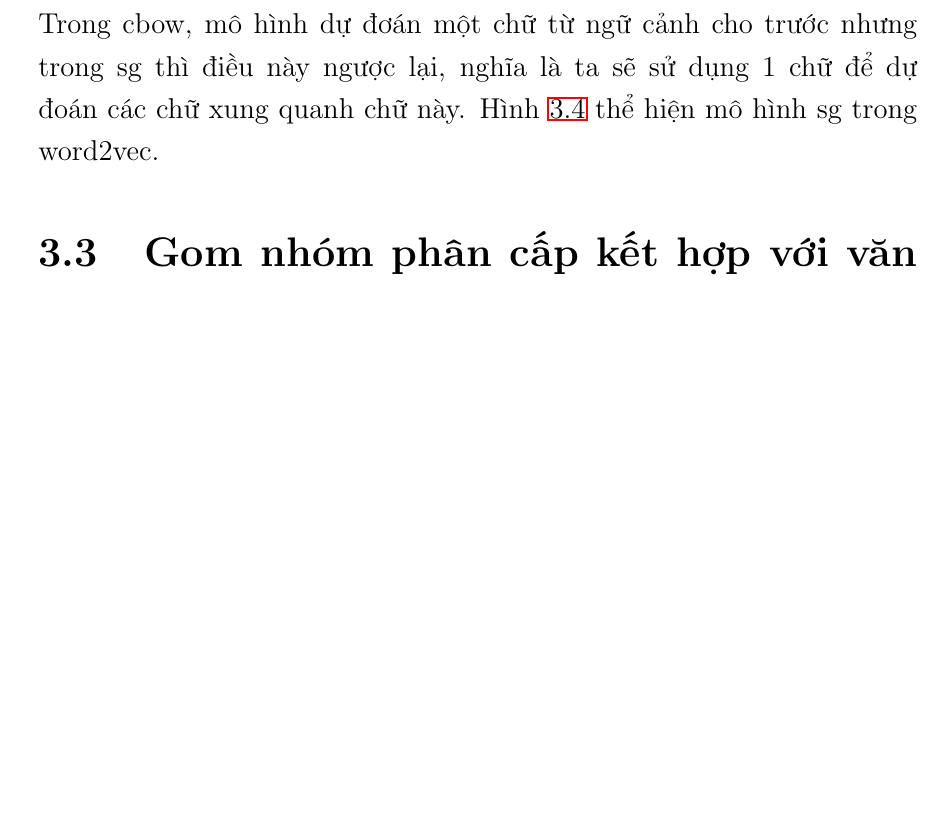
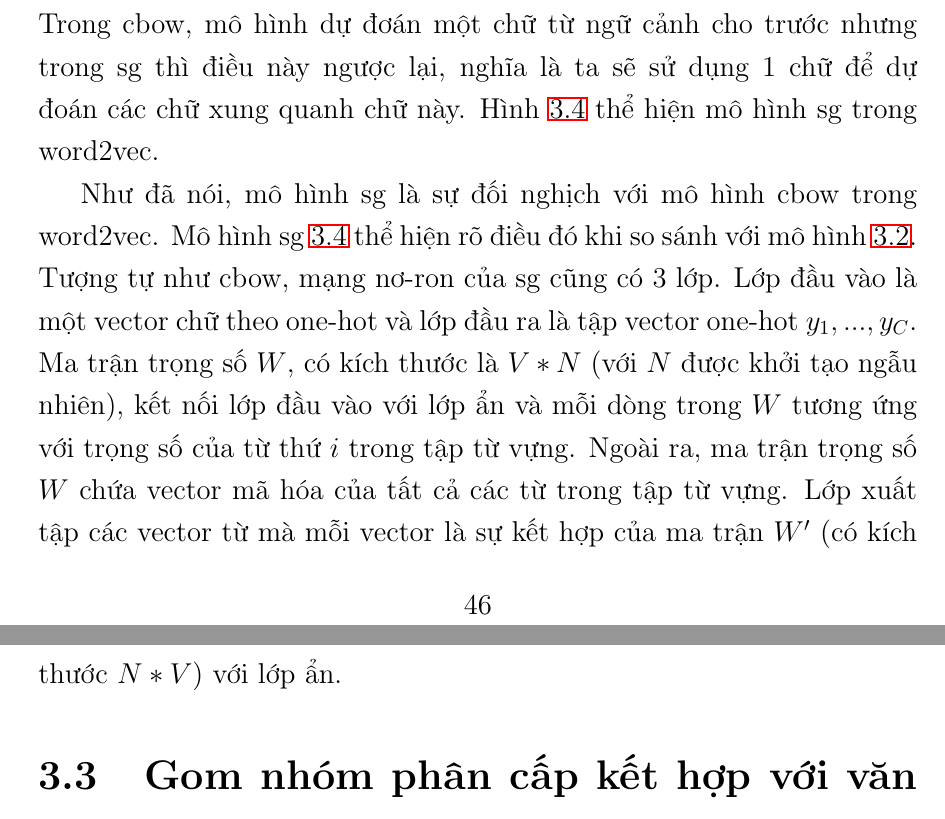
Before and after one commit to duongxuanlong/DoAnTotNghiep, a LaTeX thesis (Thesis-Template/main.tex, which reads Thesis-Template/Chapter3/chapter3.tex): part of page 55 of 81 before the commit and two parts of pages 55 and 56 of 82 after it, the two joined at a grey line, cut so that both start at the same text, the shorter picture padded with empty space. Compiled offline with LaTeX, dvips and Ghostscript.

Commit message:
* Update chapter 3

```diff
--- a/Thesis-Template/Chapter3/chapter3.tex
+++ b/Thesis-Template/Chapter3/chapter3.tex
@@ -400,6 +400,14 @@ Mô hình sg được xem như là phần đối nghịch của cbow trong word2
 Trong cbow, mô hình dự đơán một chữ từ ngữ cảnh cho trước nhưng trong sg thì điều này ngược lại, nghĩa là ta sẽ sử dụng 1 chữ để dự đoán các chữ xung quanh chữ này.
 Hình~\ref{pic:sg} thể hiện mô hình sg trong word2vec.
 
+Như đã nói, mô hình sg là sự đối nghịch với mô hình cbow trong word2vec.
+Mô hình sg~\ref{pic:sg} thể hiện rõ điều đó khi so sánh với mô hình~\ref{pic:cbow}.
+Tượng tự như cbow, mạng nơ-ron của sg cũng có 3 lớp.
+Lớp đầu vào là một vector chữ theo one-hot và lớp đầu ra là tập vector one-hot $y_1, ..., y_C$.
+Ma trận trọng số $W$, có kích thước là $V * N$ (với $N$ được khởi tạo ngẫu nhiên), kết nối lớp đầu vào với lớp ẩn và mỗi dòng trong $W$ tương ứng với trọng số của từ thứ $i$ trong tập từ vựng.
+Ngoài ra, ma trận trọng số $W$ chứa vector mã hóa của tất cả các từ trong tập từ vựng.
+Lớp xuất tập các vector từ mà mỗi vector là sự kết hợp của ma trận $W'$ (có kích thước $N * V$) với lớp ẩn.
+
 \begin{figure}[htp]
 \psscalebox{1.0 1.0} % Change this value to rescale the drawing.
 {
```
